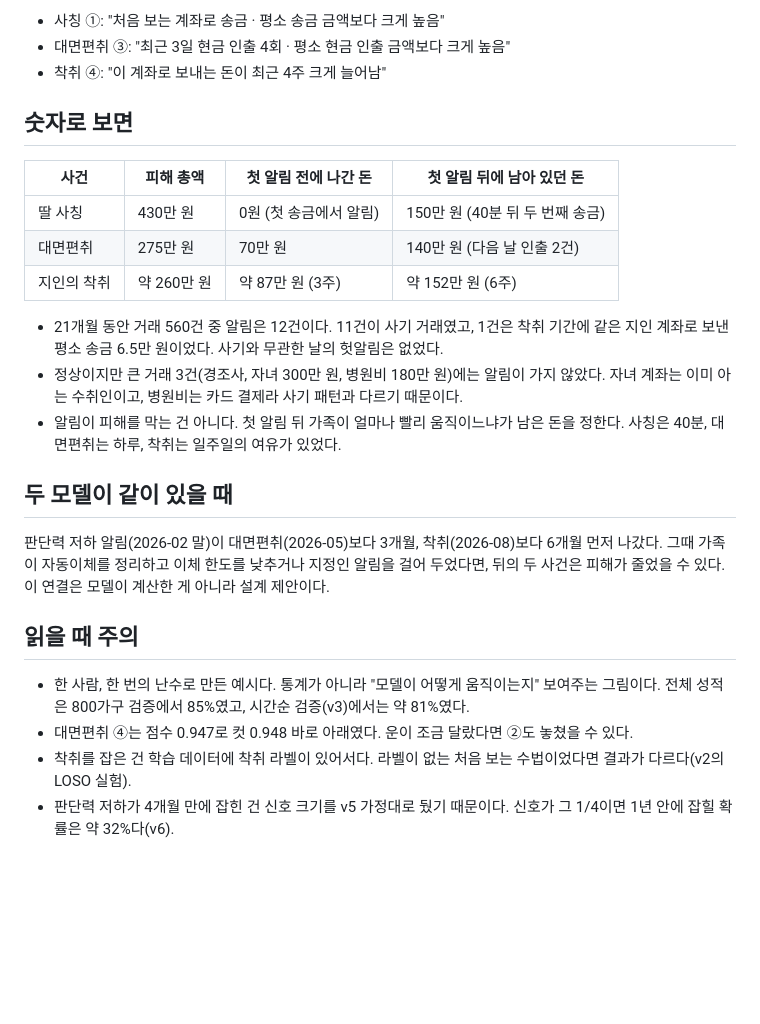
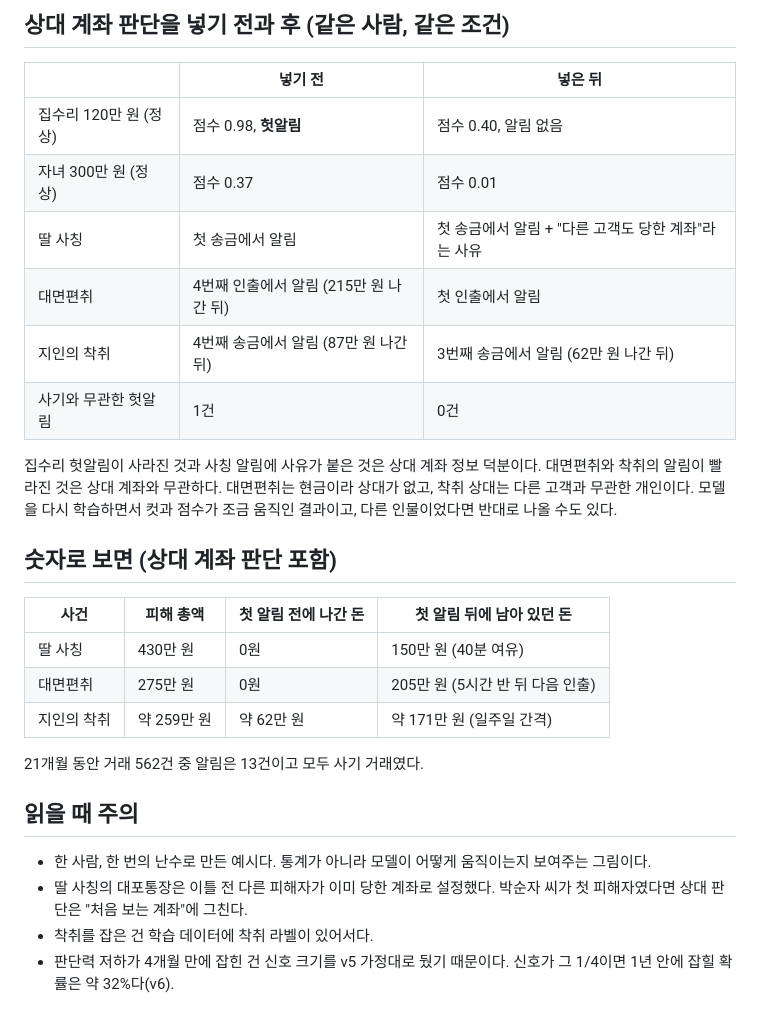
Before and after one commit to minyoungkang1227/gyeot-fraud-detection, a Markdown page: docs/case_study.md, the part around one of its changes. Rendered like a GitHub page; blank space fills up the shorter version.

```diff
--- a/docs/case_study.md
+++ b/docs/case_study.md
@@ -31,27 +38,30 @@
 
-- 사칭 ①: "처음 보는 계좌로 송금 · 평소 송금 금액보다 크게 높음"
-- 대면편취 ③: "최근 3일 현금 인출 4회 · 평소 현금 인출 금액보다 크게 높음"
-- 착취 ④: "이 계좌로 보내는 돈이 최근 4주 크게 늘어남"
+## 상대 계좌 판단을 넣기 전과 후 (같은 사람, 같은 조건)
 
-## 숫자로 보면
+| | 넣기 전 | 넣은 뒤 |
+| --- | --- | --- |
+| 집수리 120만 원 (정상) | 점수 0.98, **헛알림** | 점수 0.40, 알림 없음 |
+| 자녀 300만 원 (정상) | 점수 0.37 | 점수 0.01 |
+| 딸 사칭 | 첫 송금에서 알림 | 첫 송금에서 알림 + "다른 고객도 당한 계좌"라는 사유 |
+| 대면편취 | 4번째 인출에서 알림 (215만 원 나간 뒤) | 첫 인출에서 알림 |
+| 지인의 착취 | 4번째 송금에서 알림 (87만 원 나간 뒤) | 3번째 송금에서 알림 (62만 원 나간 뒤) |
+| 사기와 무관한 헛알림 | 1건 | 0건 |
+
+집수리 헛알림이 사라진 것과 사칭 알림에 사유가 붙은 것은 상대 계좌 정보 덕분이다. 대면편취와 착취의 알림이 빨라진 것은 상대 계좌와 무관하다. 대면편취는 현금이라 상대가 없고, 착취 상대는 다른 고객과 무관한 개인이다. 모델을 다시 학습하면서 컷과 점수가 조금 움직인 결과이고, 다른 인물이었다면 반대로 나올 수도 있다.
+
+## 숫자로 보면 (상대 계좌 판단 포함)
 
 | 사건 | 피해 총액 | 첫 알림 전에 나간 돈 | 첫 알림 뒤에 남아 있던 돈 |
 | --- | --- | --- | --- |
-| 딸 사칭 | 430만 원 | 0원 (첫 송금에서 알림) | 150만 원 (40분 뒤 두 번째 송금) |
-| 대면편취 | 275만 원 | 70만 원 | 140만 원 (다음 날 인출 2건) |
-| 지인의 착취 | 약 260만 원 | 약 87만 원 (3주) | 약 152만 원 (6주) |
+| 딸 사칭 | 430만 원 | 0원 | 150만 원 (40분 여유) |
+| 대면편취 | 275만 원 | 0원 | 205만 원 (5시간 반 뒤 다음 인출) |
+| 지인의 착취 | 약 259만 원 | 약 62만 원 | 약 171만 원 (일주일 간격) |
 
-- 21개월 동안 거래 560건 중 알림은 12건이다. 11건이 사기 거래였고, 1건은 착취 기간에 같은 지인 계좌로 보낸 평소 송금 6.5만 원이었다. 사기와 무관한 날의 헛알림은 없었다.
-- 정상이지만 큰 거래 3건(경조사, 자녀 300만 원, 병원비 180만 원)에는 알림이 가지 않았다. 자녀 계좌는 이미 아는 수취인이고, 병원비는 카드 결제라 사기 패턴과 다르기 때문이다.
-- 알림이 피해를 막는 건 아니다. 첫 알림 뒤 가족이 얼마나 빨리 움직이느냐가 남은 돈을 정한다. 사칭은 40분, 대면편취는 하루, 착취는 일주일의 여유가 있었다.
-
-## 두 모델이 같이 있을 때
-
-판단력 저하 알림(2026-02 말)이 대면편취(2026-05)보다 3개월, 착취(2026-08)보다 6개월 먼저 나갔다. 그때 가족이 자동이체를 정리하고 이체 한도를 낮추거나 지정인 알림을 걸어 두었다면, 뒤의 두 사건은 피해가 줄었을 수 있다. 이 연결은 모델이 계산한 게 아니라 설계 제안이다.
+21개월 동안 거래 562건 중 알림은 13건이고 모두 사기 거래였다.
 
 ## 읽을 때 주의
 
-- 한 사람, 한 번의 난수로 만든 예시다. 통계가 아니라 "모델이 어떻게 움직이는지" 보여주는 그림이다. 전체 성적은 800가구 검증에서 85%였고, 시간순 검증(v3)에서는 약 81%였다.
-- 대면편취 ④는 점수 0.947로 컷 0.948 바로 아래였다. 운이 조금 달랐다면 ②도 놓쳤을 수 있다.
-- 착취를 잡은 건 학습 데이터에 착취 라벨이 있어서다. 라벨이 없는 처음 보는 수법이었다면 결과가 다르다(v2의 LOSO 실험).
+- 한 사람, 한 번의 난수로 만든 예시다. 통계가 아니라 모델이 어떻게 움직이는지 보여주는 그림이다.
+- 딸 사칭의 대포통장은 이틀 전 다른 피해자가 이미 당한 계좌로 설정했다. 박순자 씨가 첫 피해자였다면 상대 판단은 "처음 보는 계좌"에 그친다.
+- 착취를 잡은 건 학습 데이터에 착취 라벨이 있어서다.
 - 판단력 저하가 4개월 만에 잡힌 건 신호 크기를 v5 가정대로 뒀기 때문이다. 신호가 그 1/4이면 1년 안에 잡힐 확률은 약 32%다(v6).
```
Also changed, not shown: other parts of docs/case_study.md (+26 -19 lines), README.md (+4 -1 lines), docs/profile_and_counterparty.md (added, +76 -0 lines), results/case_profile.md (added, +35 -0 lines), figures/case_study.png, 9 other files.
